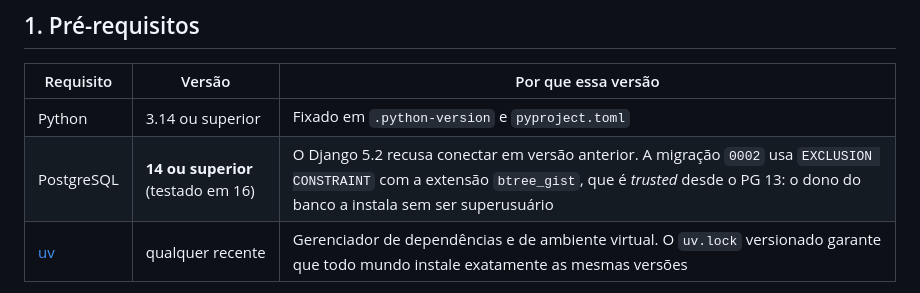
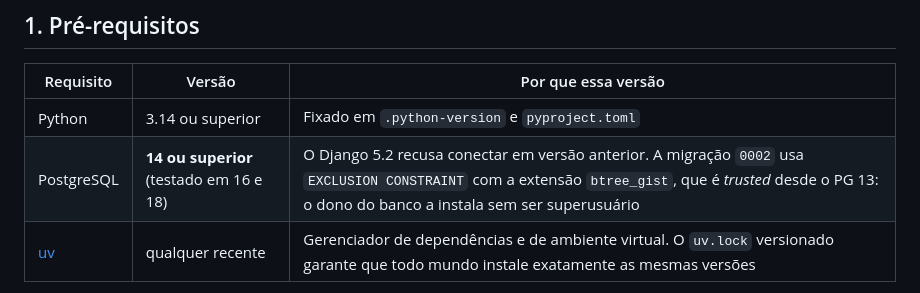
Before and after one commit to iurileao-hub/challenge-2026, a Markdown page: app/README.md, the part around the change. GitHub-like rendering.

```diff
--- a/app/README.md
+++ b/app/README.md
@@ -32,7 +32,7 @@
 | Requisito | Versão | Por que essa versão |
 |---|---|---|
 | Python | 3.14 ou superior | Fixado em `.python-version` e `pyproject.toml` |
-| PostgreSQL | **14 ou superior** (testado em 16) | O Django 5.2 recusa conectar em versão anterior. A migração `0002` usa `EXCLUSION CONSTRAINT` com a extensão `btree_gist`, que é *trusted* desde o PG 13: o dono do banco a instala sem ser superusuário |
+| PostgreSQL | **14 ou superior** (testado em 16 e 18) | O Django 5.2 recusa conectar em versão anterior. A migração `0002` usa `EXCLUSION CONSTRAINT` com a extensão `btree_gist`, que é *trusted* desde o PG 13: o dono do banco a instala sem ser superusuário |
 | [uv](https://docs.astral.sh/uv/) | qualquer recente | Gerenciador de dependências e de ambiente virtual. O `uv.lock` versionado garante que todo mundo instale exatamente as mesmas versões |
 
 **Python não precisa ser instalado à mão.** O `uv` lê o `.python-version`, baixa a
```
Also changed, not shown: README.md (+2 -2 lines).
